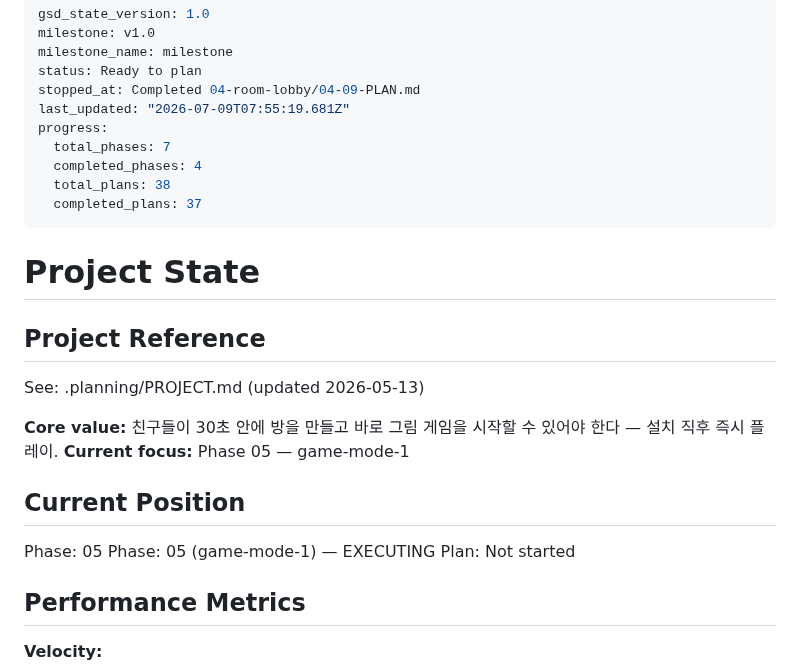
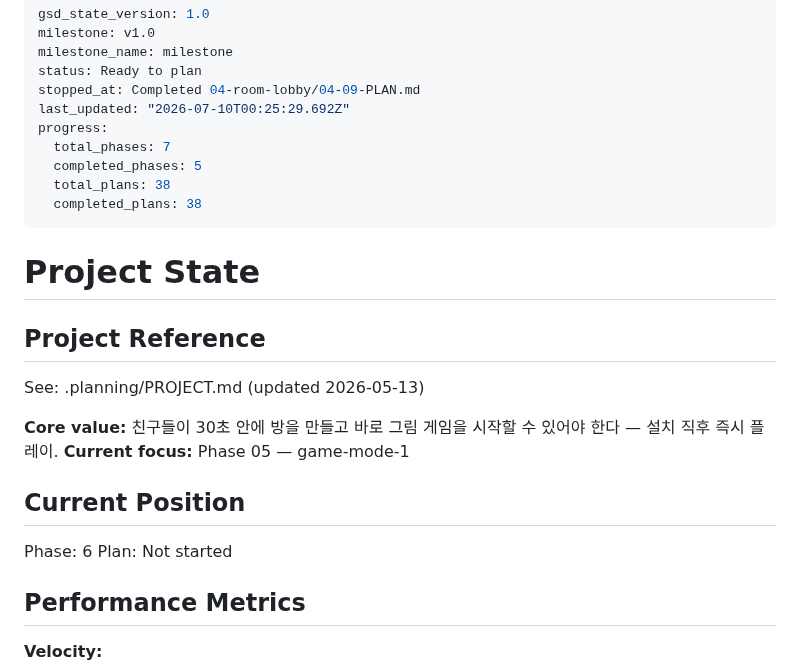
Before and after one commit to thecheeziest/sketch-catch, a Markdown page: .planning/STATE.md, the part around the change. Rendered like a GitHub page.

Commit message:
docs(phase-05): mark phase 05-game-mode-1 complete (9/9 plans, verification passed)

```diff
--- a/.planning/STATE.md
+++ b/.planning/STATE.md
@@ -4,12 +4,12 @@ milestone: v1.0
 milestone_name: milestone
 status: Ready to plan
 stopped_at: Completed 04-room-lobby/04-09-PLAN.md
-last_updated: "2026-07-09T07:55:19.681Z"
+last_updated: "2026-07-10T00:25:29.692Z"
 progress:
   total_phases: 7
-  completed_phases: 4
+  completed_phases: 5
   total_plans: 38
-  completed_plans: 37
+  completed_plans: 38
 ---
 
 # Project State
@@ -23,8 +23,7 @@ See: .planning/PROJECT.md (updated 2026-05-13)
 
 ## Current Position
 
-Phase: 05
-Phase: 05 (game-mode-1) — EXECUTING
+Phase: 6
 Plan: Not started
 
 ## Performance Metrics
```
